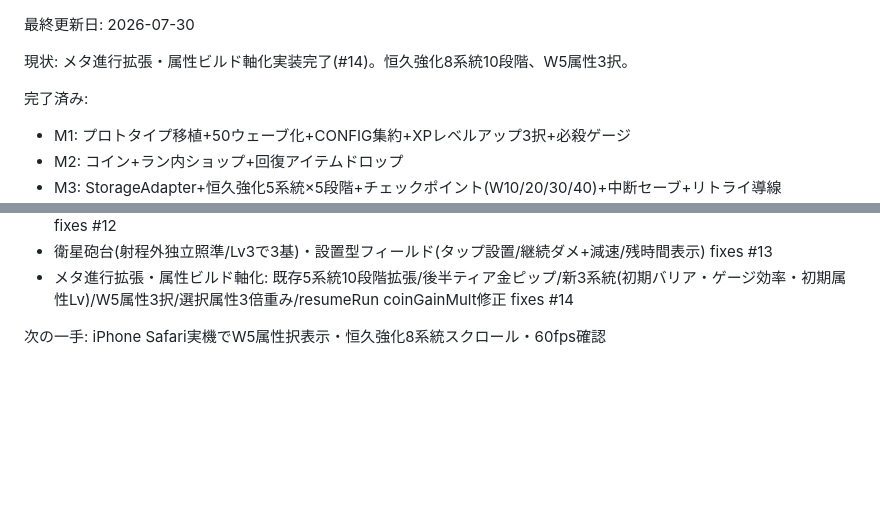
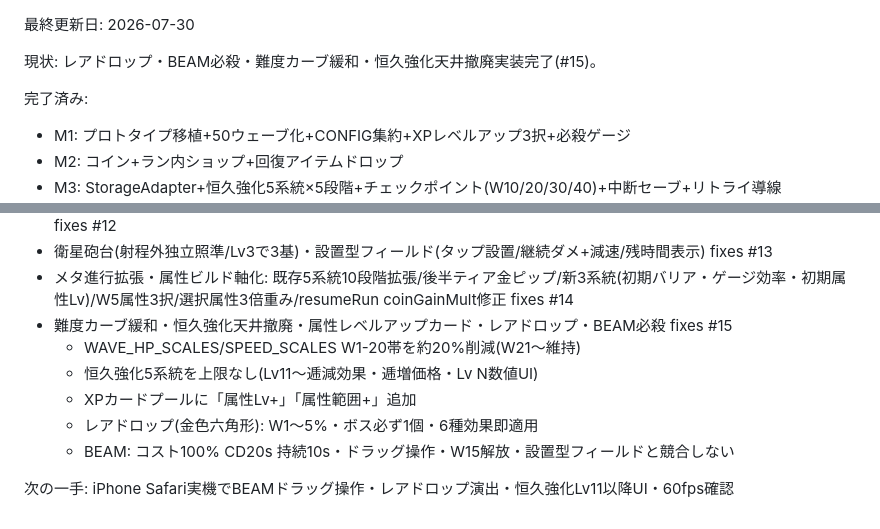
Before and after one commit to TakamasaSaito/hexa-defense, a Markdown page: STATUS.md, 2 parts joined by grey strips. GitHub-like rendering; blank space fills up the shorter version.

```diff
--- a/STATUS.md
+++ b/STATUS.md
@@ -1,6 +1,6 @@
 最終更新日: 2026-07-30
 
-現状: メタ進行拡張・属性ビルド軸化実装完了(#14)。恒久強化8系統10段階、W5属性3択。
+現状: レアドロップ・BEAM必殺・難度カーブ緩和・恒久強化天井撤廃実装完了(#15)。
 
 完了済み:
 - M1: プロトタイプ移植+50ウェーブ化+CONFIG集約+XPレベルアップ3択+必殺ゲージ
@@ -32,5 +32,11 @@
 - 属性システム(炎DoT/氷減速/雷連鎖)・オービタル・範囲爆発弾・報酬プール拡張(W5刻み9波)・難度係数15〜20%削減 fixes #12
 - 衛星砲台(射程外独立照準/Lv3で3基)・設置型フィールド(タップ設置/継続ダメ+減速/残時間表示) fixes #13
 - メタ進行拡張・属性ビルド軸化: 既存5系統10段階拡張/後半ティア金ピップ/新3系統(初期バリア・ゲージ効率・初期属性Lv)/W5属性3択/選択属性3倍重み/resumeRun coinGainMult修正 fixes #14
+- 難度カーブ緩和・恒久強化天井撤廃・属性レベルアップカード・レアドロップ・BEAM必殺 fixes #15
+  - WAVE_HP_SCALES/SPEED_SCALES W1-20帯を約20%削減(W21〜維持)
+  - 恒久強化5系統を上限なし(Lv11〜逓減効果・逓増価格・Lv N数値UI)
+  - XPカードプールに「属性Lv+」「属性範囲+」追加
+  - レアドロップ(金色六角形): W1〜5%・ボス必ず1個・6種効果即適用
+  - BEAM: コスト100% CD20s 持続10s・ドラッグ操作・W15解放・設置型フィールドと競合しない
 
-次の一手: iPhone Safari実機でW5属性択表示・恒久強化8系統スクロール・60fps確認
+次の一手: iPhone Safari実機でBEAMドラッグ操作・レアドロップ演出・恒久強化Lv11以降UI・60fps確認
```
Also changed, not shown: docs/config.md (+46 -13 lines).
